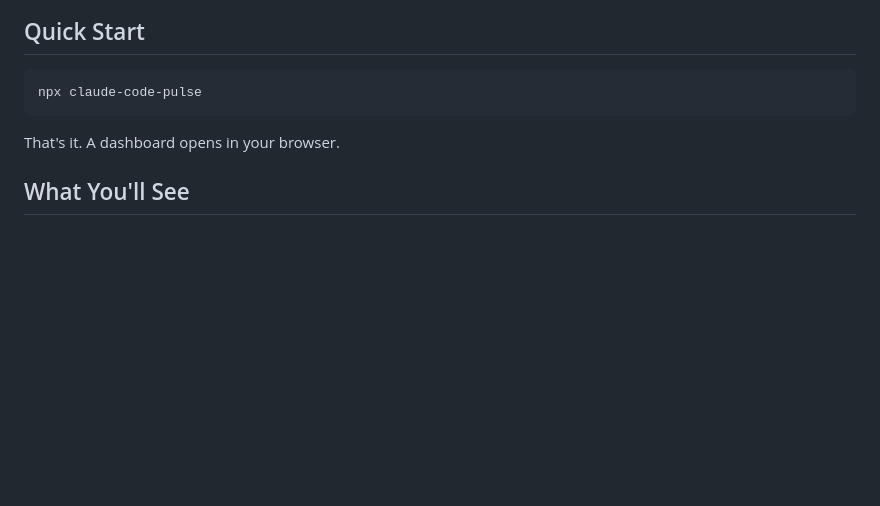
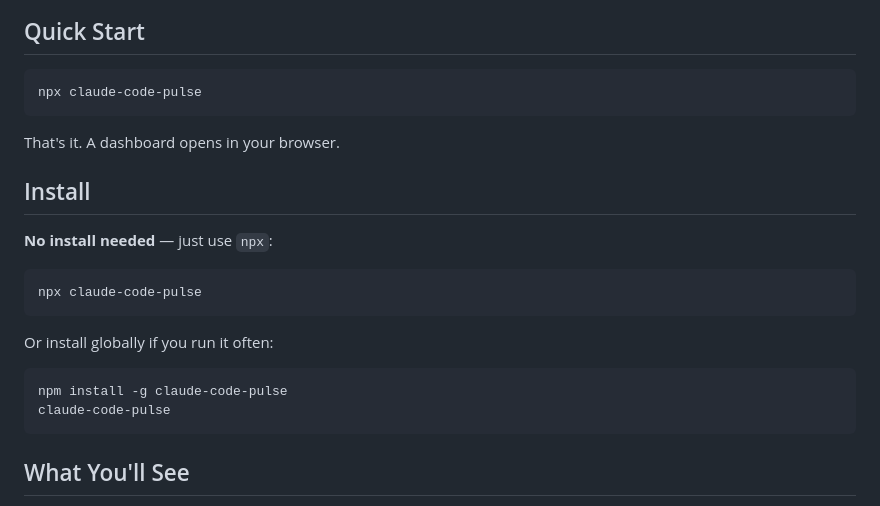
Before and after one commit to GabbyRahul/claude-code-pulse, a Markdown page: README.md, the part around one of its changes. GitHub-like rendering; blank space fills up the shorter version.

Commit message:
Add npm badge and install instructions to README

````diff
--- a/README.md
+++ b/README.md
@@ -8,11 +12,26 @@ See where your Claude Code tokens go. Accurate counts, optimization tips, zero s
 
 ## Quick Start
 
-```
+```bash
 npx claude-code-pulse
 ```
 
 That's it. A dashboard opens in your browser.
+
+## Install
+
+**No install needed** — just use `npx`:
+
+```bash
+npx claude-code-pulse
+```
+
+Or install globally if you run it often:
+
+```bash
+npm install -g claude-code-pulse
+claude-code-pulse
+```
 
 ## What You'll See
 
````
Also changed, not shown: other parts of README.md (+4 -0 lines).
